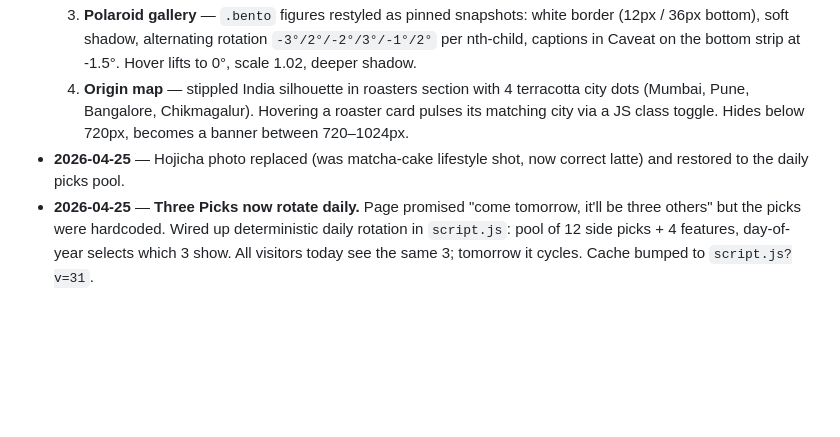
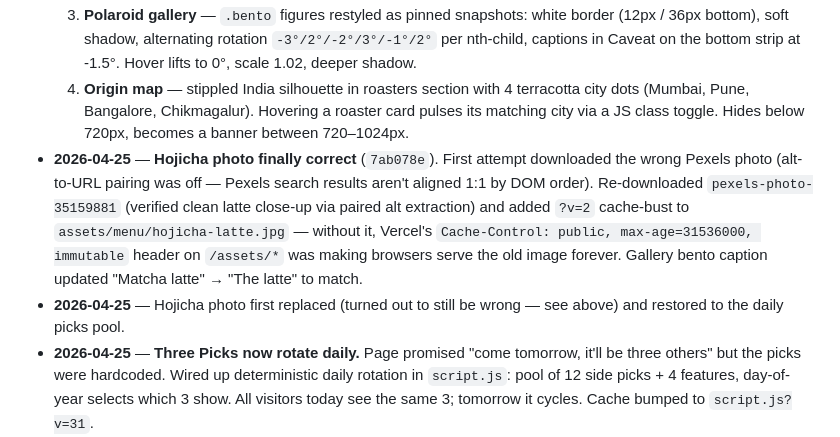
Before and after one commit to vyom-cd/ek-saath-website, a Markdown page: PROJECT.md, the part around the change. Drawn GitHub-style; blank space fills up the shorter version.

Commit message:
docs: log final hojicha photo fix + cache-bust learning in PROJECT.md

```diff
--- a/PROJECT.md
+++ b/PROJECT.md
@@ -122,7 +122,8 @@ Site is live and iterating on content + engagement. Auto-deploys from GitHub `ma
   2. **Marginalia scribbles** — 4 inline-SVG hand-drawn notes (wavy underline under Vietnamese Cold Brew in story meta, oval around 4.1 stat, "try this" arrow at Farm House Pizza, asterisk next to Signature badge). Caveat font loaded; stroke draw-on via IntersectionObserver, reduced-motion safe.
   3. **Polaroid gallery** — `.bento` figures restyled as pinned snapshots: white border (12px / 36px bottom), soft shadow, alternating rotation `-3°/2°/-2°/3°/-1°/2°` per nth-child, captions in Caveat on the bottom strip at -1.5°. Hover lifts to 0°, scale 1.02, deeper shadow.
   4. **Origin map** — stippled India silhouette in roasters section with 4 terracotta city dots (Mumbai, Pune, Bangalore, Chikmagalur). Hovering a roaster card pulses its matching city via a JS class toggle. Hides below 720px, becomes a banner between 720–1024px.
-- **2026-04-25** — Hojicha photo replaced (was matcha-cake lifestyle shot, now correct latte) and restored to the daily picks pool.
+- **2026-04-25** — **Hojicha photo finally correct** (`7ab078e`). First attempt downloaded the wrong Pexels photo (alt-to-URL pairing was off — Pexels search results aren't aligned 1:1 by DOM order). Re-downloaded `pexels-photo-35159881` (verified clean latte close-up via paired alt extraction) and added `?v=2` cache-bust to `assets/menu/hojicha-latte.jpg` — without it, Vercel's `Cache-Control: public, max-age=31536000, immutable` header on `/assets/*` was making browsers serve the old image forever. Gallery bento caption updated "Matcha latte" → "The latte" to match.
+- **2026-04-25** — Hojicha photo first replaced (turned out to still be wrong — see above) and restored to the daily picks pool.
 - **2026-04-25** — **Three Picks now rotate daily.** Page promised "come tomorrow, it'll be three others" but the picks were hardcoded. Wired up deterministic daily rotation in `script.js`: pool of 12 side picks + 4 features, day-of-year selects which 3 show. All visitors today see the same 3; tomorrow it cycles. Cache bumped to `script.js?v=31`.
 - **2026-04-25** — Menu item thumbnails enlarged 64 → 110 px (88/72 px responsive). `styles.css?v=30`.
 - **2026-04-25** — Brewing-methods cards unified to dark espresso gradient (matching Vietnamese Cold Brew feature). Added looping pour-over video to section header.
```
